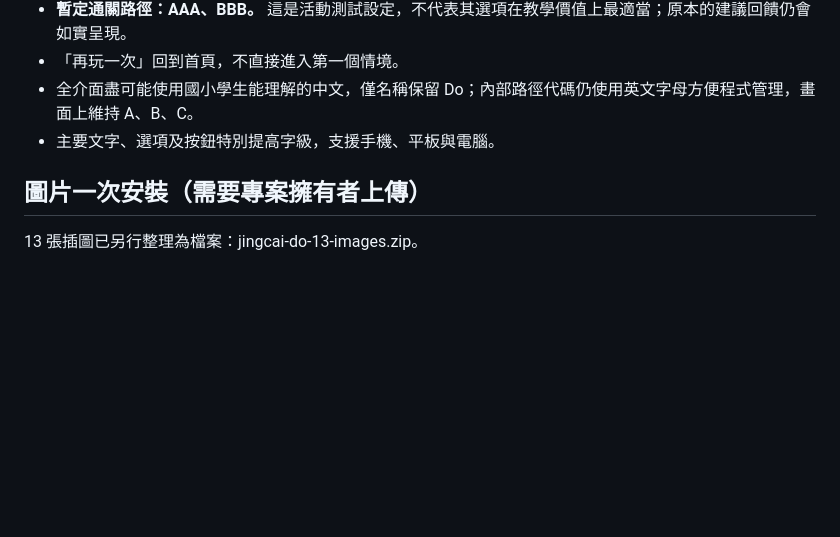
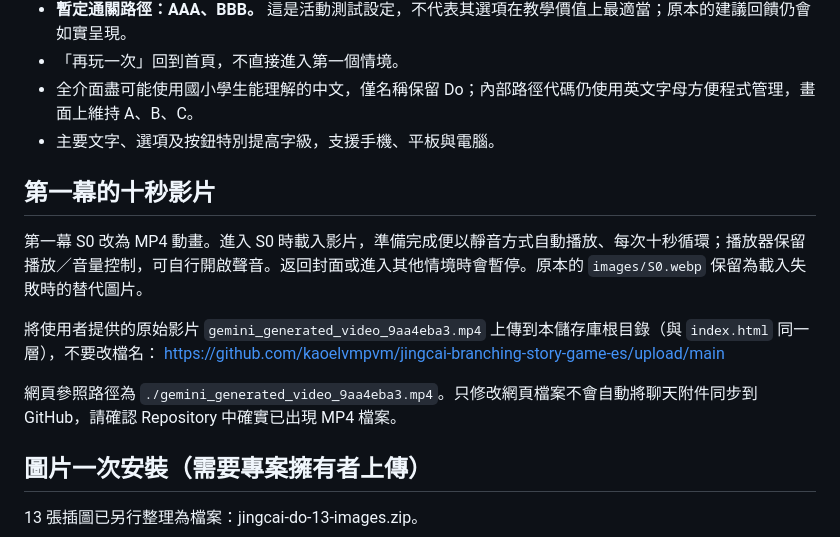
Before and after one commit to hepentpc/jingcai-branching-story-game-es, a Markdown page: README.md, the part around the change. Rendered like a GitHub page; blank space fills up the shorter version.

Commit message:
docs: specify S0 video playback behavior and single-file GitHub upload

```diff
--- a/README.md
+++ b/README.md
@@ -14,6 +14,15 @@
 - 「再玩一次」回到首頁，不直接進入第一個情境。
 - 全介面盡可能使用國小學生能理解的中文，僅名稱保留 Do；內部路徑代碼仍使用英文字母方便程式管理，畫面上維持 A、B、C。
 - 主要文字、選項及按鈕特別提高字級，支援手機、平板與電腦。
+
+## 第一幕的十秒影片
+
+第一幕 S0 改為 MP4 動畫。進入 S0 時載入影片，準備完成便以靜音方式自動播放、每次十秒循環；播放器保留播放／音量控制，可自行開啟聲音。返回封面或進入其他情境時會暫停。原本的 `images/S0.webp` 保留為載入失敗時的替代圖片。
+
+將使用者提供的原始影片 `gemini_generated_video_9aa4eba3.mp4` 上傳到本儲存庫根目錄（與 `index.html` 同一層），不要改檔名：
+https://github.com/kaoelvmpvm/jingcai-branching-story-game-es/upload/main
+
+網頁參照路徑為 `./gemini_generated_video_9aa4eba3.mp4`。只修改網頁檔案不會自動將聊天附件同步到 GitHub，請確認 Repository 中確實已出現 MP4 檔案。
 
 ## 圖片一次安裝（需要專案擁有者上傳）
 
```
